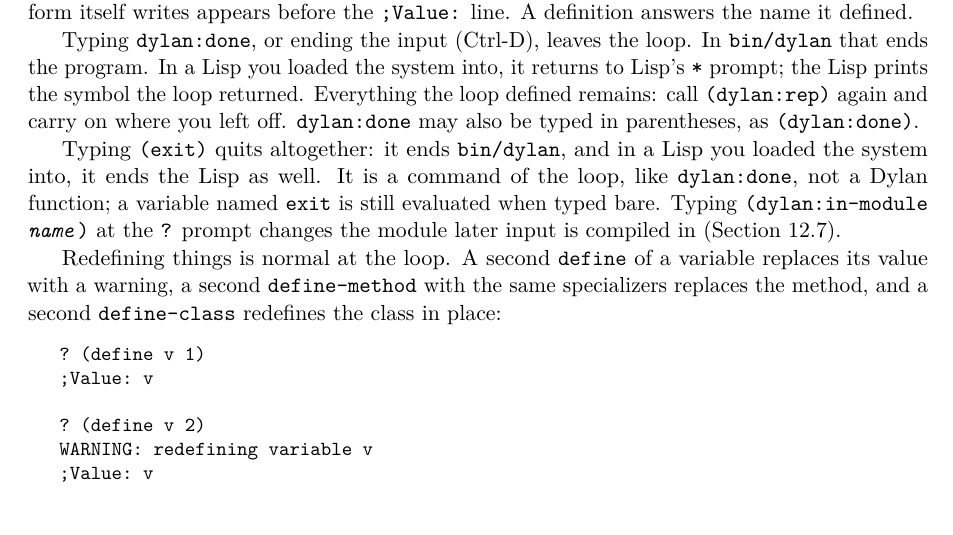
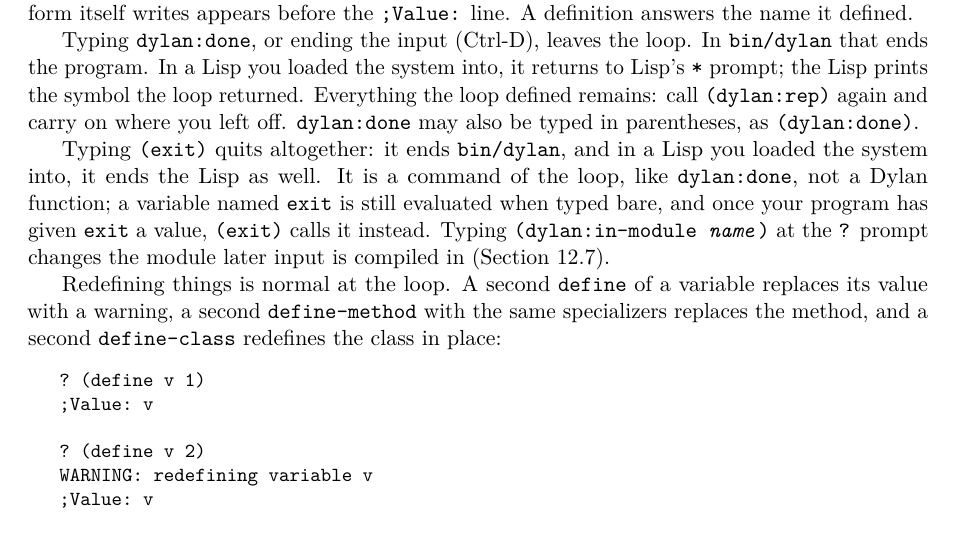
Before and after one commit to blakemcbride/Dylan, a LaTeX thesis (manual/UserManual/main.tex, which reads manual/UserManual/chapters/14-lisp-implementation.tex): part of page 160 of 244, cut so that both start at the same text. Compiled offline with pdfLaTeX.

Commit message:
Call a program's own exit from (exit) at the read-eval-print loop
The loop took (exit) as its command to quit even when the program had
defined exit, so a program's (define-method exit () ...) could never be
called that way, and bin/dylan < program.dyl stopped there instead.
(exit) is now the loop's command only while the variable exit has no
value; once the program gives it one, (exit) calls it, as a compiled
program does.

Co-Authored-By: Claude Opus 5.5 <noreply@anthropic.com>

```diff
--- a/manual/UserManual/chapters/14-lisp-implementation.tex
+++ b/manual/UserManual/chapters/14-lisp-implementation.tex
@@ -208,7 +208,8 @@ may also be typed in parentheses, as \code{(dylan:done)}.
 Typing \code{(exit)} quits altogether: it ends \file{bin/dylan}, and in a
 Lisp you loaded the system into, it ends the Lisp as well. It is a command
 of the loop, like \code{dylan:done}, not a Dylan function; a variable
-named \code{exit} is still evaluated when typed bare. Typing \code{(dylan:in-module \meta{name})} at the
+named \code{exit} is still evaluated when typed bare, and once your program
+has given \code{exit} a value, \code{(exit)} calls it instead. Typing \code{(dylan:in-module \meta{name})} at the
 \code{?} prompt changes the module later input is compiled in
 (Section~\ref{sec:modules-lisp}).
 
```
Also changed, not shown: manual/UserManual/Dylan_User_Manual.pdf, 2 other files.
